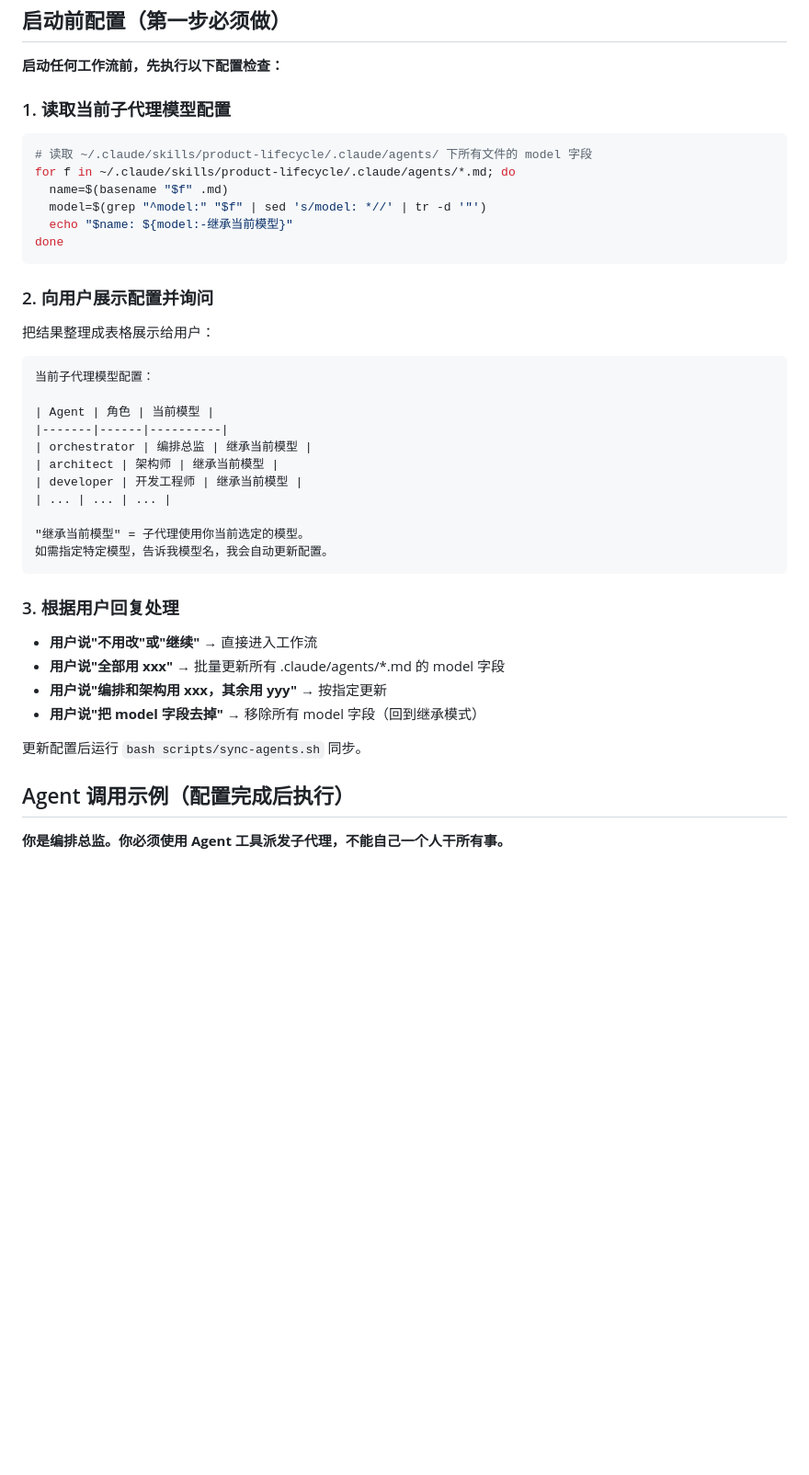
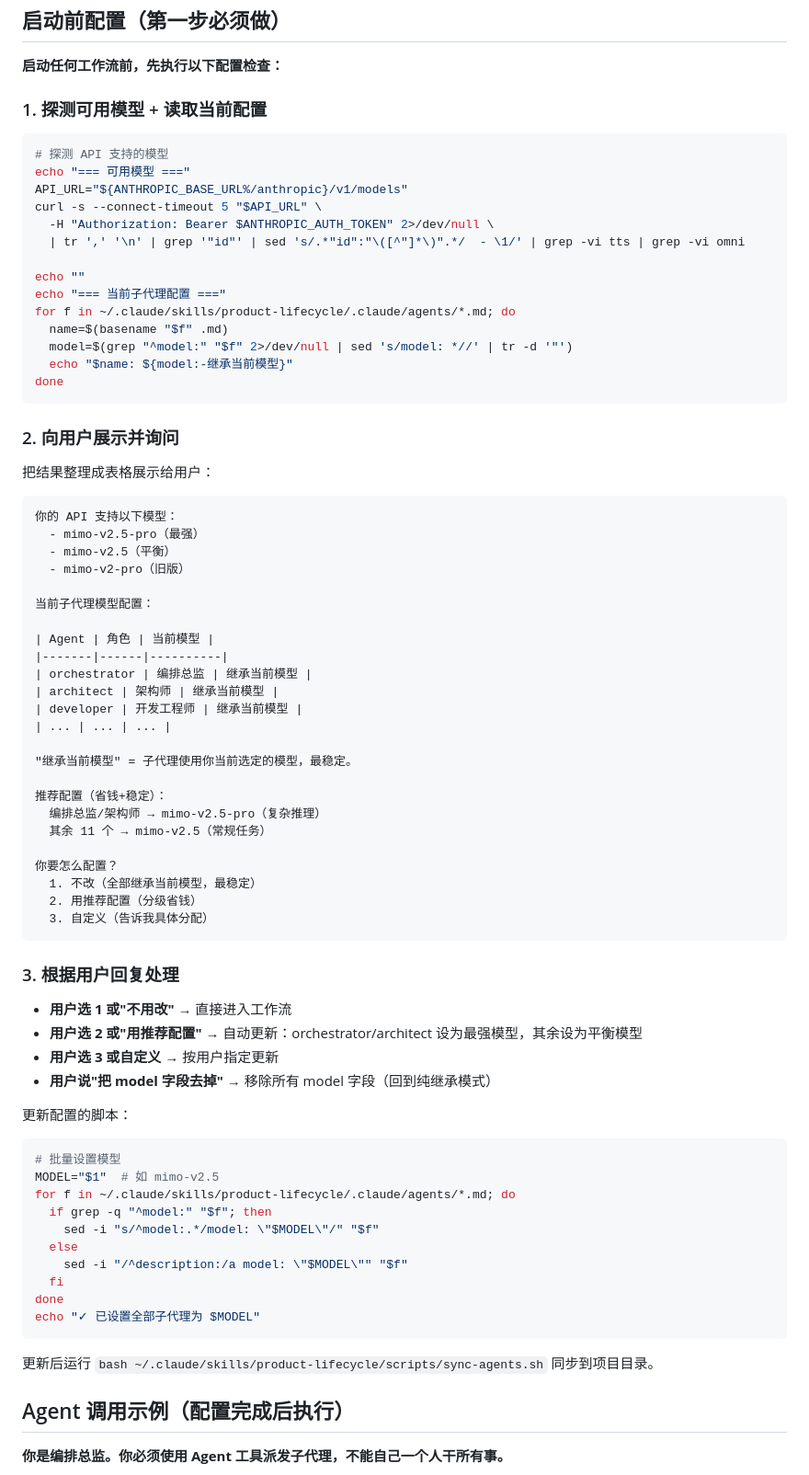
Before and after one commit to yclenove/product-lifecycle, a Markdown page: SKILL.md, the part around the change. Shown at 92% size. Drawn GitHub-style; blank space fills up the shorter version.

Commit message:
feat: 启动前自动探测 API 可用模型并展示给用户
- 自动调用 API /v1/models 端点获取可用模型列表
- 过滤掉 tts/omni 模型，只展示文本模型
- 读取当前子代理配置并以表格展示
- 提供推荐配置（分级省钱）和自定义选项
- 用户选择后自动更新 .claude/agents/ 配置

Co-Authored-By: Claude Opus 4.7 <noreply@anthropic.com>

````diff
--- a/SKILL.md
+++ b/SKILL.md
@@ -16,22 +16,35 @@ allowed-tools: Agent WebSearch WebFetch Read Write Edit Glob Grep Bash TodoWrite
 
 **启动任何工作流前，先执行以下配置检查：**
 
-### 1. 读取当前子代理模型配置
+### 1. 探测可用模型 + 读取当前配置
 
 ```bash
-# 读取 ~/.claude/skills/product-lifecycle/.claude/agents/ 下所有文件的 model 字段
+# 探测 API 支持的模型
+echo "=== 可用模型 ==="
+API_URL="${ANTHROPIC_BASE_URL%/anthropic}/v1/models"
+curl -s --connect-timeout 5 "$API_URL" \
+  -H "Authorization: Bearer $ANTHROPIC_AUTH_TOKEN" 2>/dev/null \
+  | tr ',' '\n' | grep '"id"' | sed 's/.*"id":"\([^"]*\)".*/  - \1/' | grep -vi tts | grep -vi omni
+
+echo ""
+echo "=== 当前子代理配置 ==="
 for f in ~/.claude/skills/product-lifecycle/.claude/agents/*.md; do
   name=$(basename "$f" .md)
-  model=$(grep "^model:" "$f" | sed 's/model: *//' | tr -d '"')
+  model=$(grep "^model:" "$f" 2>/dev/null | sed 's/model: *//' | tr -d '"')
   echo "$name: ${model:-继承当前模型}"
 done
 ```
 
-### 2. 向用户展示配置并询问
+### 2. 向用户展示并询问
 
 把结果整理成表格展示给用户：
 
 ```
+你的 API 支持以下模型：
+  - mimo-v2.5-pro（最强）
+  - mimo-v2.5（平衡）
+  - mimo-v2-pro（旧版）
+
 当前子代理模型配置：
 
 | Agent | 角色 | 当前模型 |
@@ -41,18 +54,40 @@ done
 | developer | 开发工程师 | 继承当前模型 |
 | ... | ... | ... |
 
-"继承当前模型" = 子代理使用你当前选定的模型。
-如需指定特定模型，告诉我模型名，我会自动更新配置。
+"继承当前模型" = 子代理使用你当前选定的模型，最稳定。
+
+推荐配置（省钱+稳定）：
+  编排总监/架构师 → mimo-v2.5-pro（复杂推理）
+  其余 11 个 → mimo-v2.5（常规任务）
+
+你要怎么配置？
+  1. 不改（全部继承当前模型，最稳定）
+  2. 用推荐配置（分级省钱）
+  3. 自定义（告诉我具体分配）
 ```
 
 ### 3. 根据用户回复处理
 
-- **用户说"不用改"或"继续"** → 直接进入工作流
-- **用户说"全部用 xxx"** → 批量更新所有 .claude/agents/*.md 的 model 字段
-- **用户说"编排和架构用 xxx，其余用 yyy"** → 按指定更新
-- **用户说"把 model 字段去掉"** → 移除所有 model 字段（回到继承模式）
+- **用户选 1 或"不用改"** → 直接进入工作流
+- **用户选 2 或"用推荐配置"** → 自动更新：orchestrator/architect 设为最强模型，其余设为平衡模型
+- **用户选 3 或自定义** → 按用户指定更新
+- **用户说"把 model 字段去掉"** → 移除所有 model 字段（回到纯继承模式）
 
-更新配置后运行 `bash scripts/sync-agents.sh` 同步。
+更新配置的脚本：
+```bash
+# 批量设置模型
+MODEL="$1"  # 如 mimo-v2.5
+for f in ~/.claude/skills/product-lifecycle/.claude/agents/*.md; do
+  if grep -q "^model:" "$f"; then
+    sed -i "s/^model:.*/model: \"$MODEL\"/" "$f"
+  else
+    sed -i "/^description:/a model: \"$MODEL\"" "$f"
+  fi
+done
+echo "✓ 已设置全部子代理为 $MODEL"
+```
+
+更新后运行 `bash ~/.claude/skills/product-lifecycle/scripts/sync-agents.sh` 同步到项目目录。
 
 ## Agent 调用示例（配置完成后执行）
 
````
